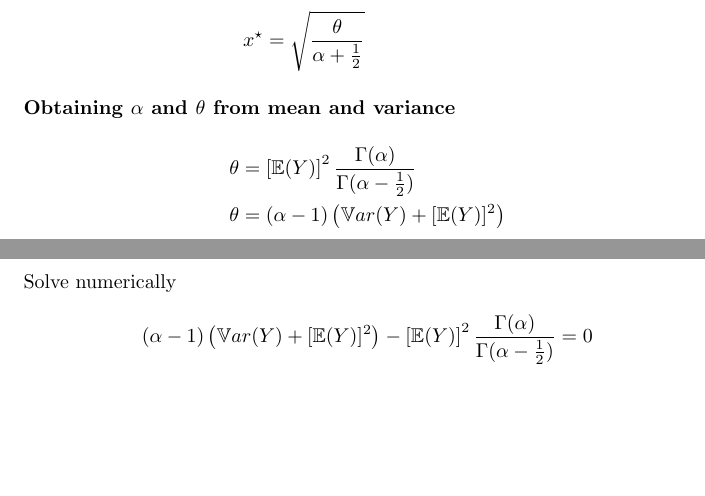
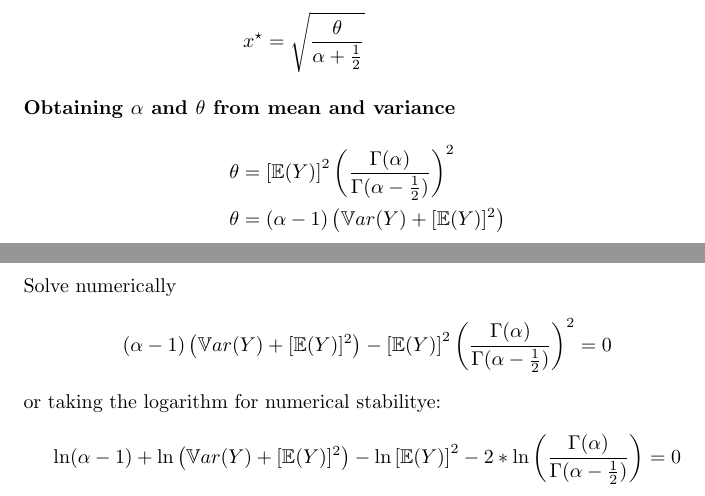
Before and after one commit to DynareJulia/Dynare.jl, a LaTeX document (docs/src/distributions.tex): two parts of pages 2 and 3 of 3, joined at a grey line, cut so that both start at the same text, the shorter picture padded with empty space. Compiled offline with pdfLaTeX.

```diff
--- a/docs/src/distributions.tex
+++ b/docs/src/distributions.tex
@@ -72,14 +72,20 @@
   variance}
 \begin{align*}
   \theta &=
-  \left[\mathbb{E}(Y)\right]^2\frac{\Gamma(\alpha)}{\Gamma(\alpha-\frac{1}{2})}\\
+  \left[\mathbb{E}(Y)\right]^2\left(\frac{\Gamma(\alpha)}{\Gamma(\alpha-\frac{1}{2})}\right)^2\\
   \theta &= (\alpha - 1)\left(\mathbb{V}ar(Y) + [\mathbb{E}(Y)]^2\right)
 \end{align*}
 Solve numerically
 \[
 (\alpha - 1)\left(\mathbb{V}ar(Y) + [\mathbb{E}(Y)]^2\right)-
-\left[\mathbb{E}(Y)\right]^2\frac{\Gamma(\alpha)}{\Gamma(\alpha-\frac{1}{2})} =0
+\left[\mathbb{E}(Y)\right]^2\left(\frac{\Gamma(\alpha)}{\Gamma(\alpha-\frac{1}{2})}\right)^2 =0
 \]
+or taking the logarithm for numerical stabilitye:
+\[
+\ln(\alpha - 1) + \ln\left(\mathbb{V}ar(Y) + [\mathbb{E}(Y)]^2\right)-
+\ln\left[\mathbb{E}(Y)\right]^2 - 2*\ln\left(\frac{\Gamma(\alpha)}{\Gamma(\alpha-\frac{1}{2})}\right) =0
+\]
+
 \end{document}
 
 %%% Local Variables:
```
Also changed, not shown: Project.toml (+9 -0 lines), docs/src/distributions.tex (2 more changed lines), 14 other files.
